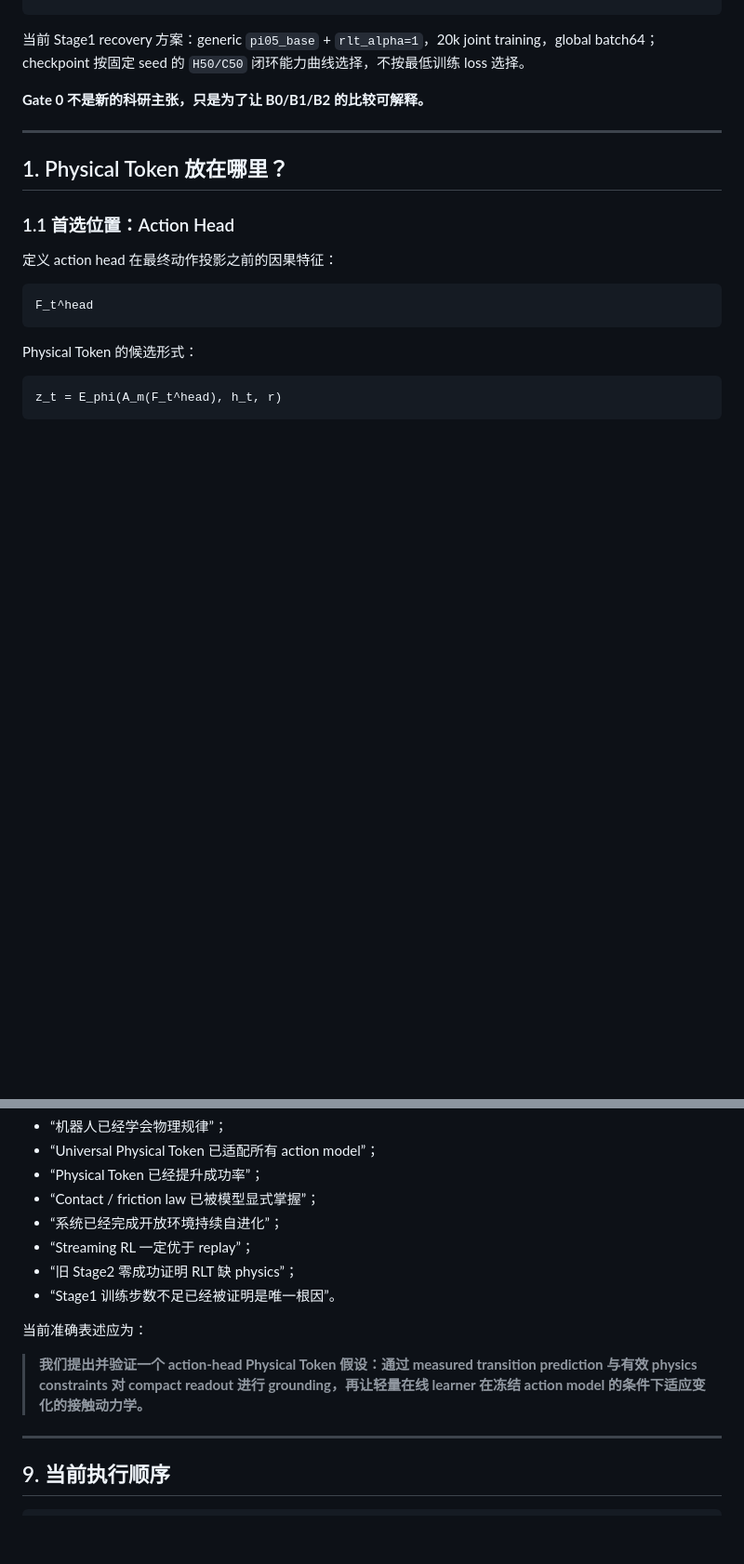
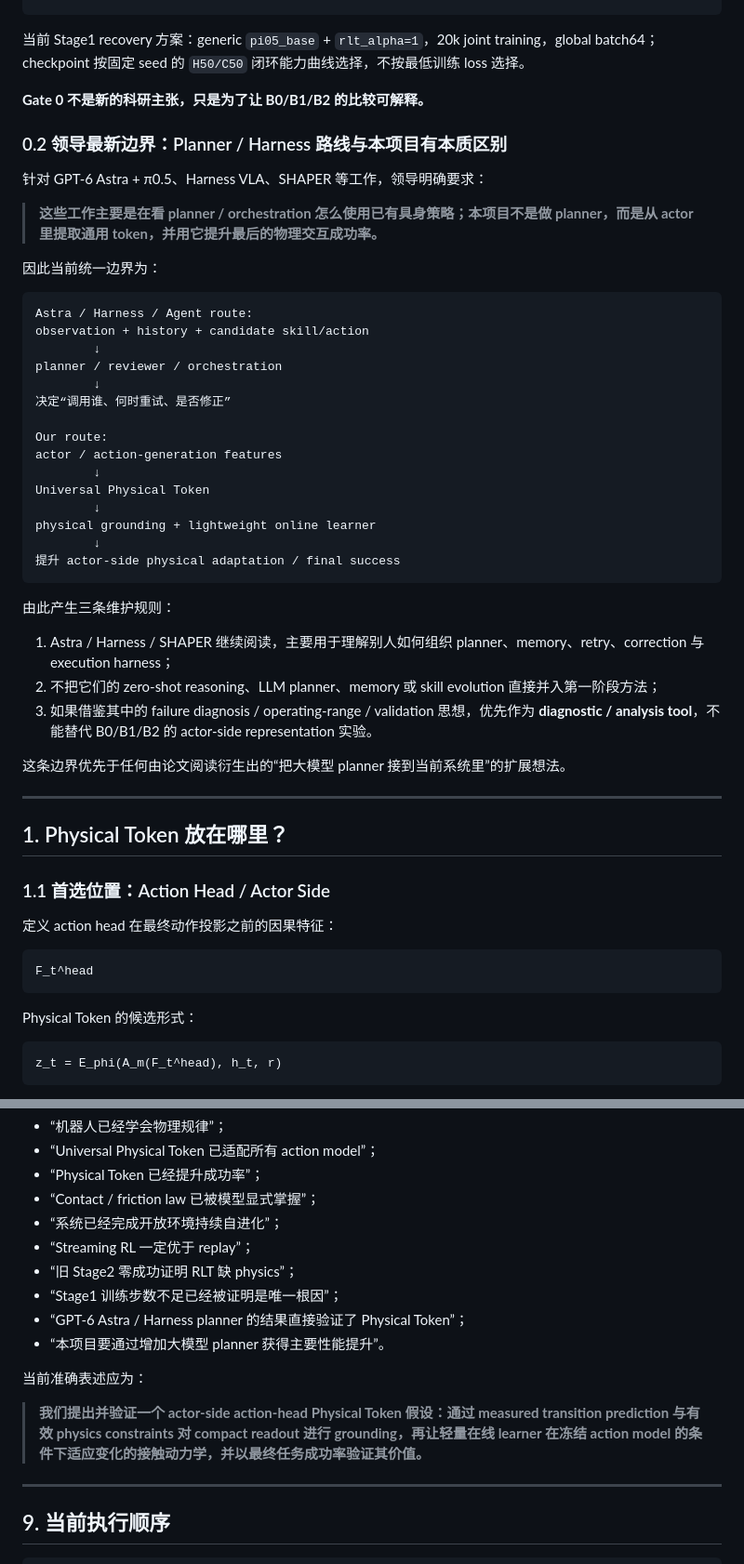
Before and after one commit to nkd-lkz/physical-self-evolution, a Markdown page: research/physical-token-leadership-spec.md, 2 parts joined by grey strips. Shown at 93% size. GitHub-like rendering; blank space fills up the shorter version.

Commit message:
Clarify actor-side scope versus planner/harness approaches

````diff
--- a/research/physical-token-leadership-spec.md
+++ b/research/physical-token-leadership-spec.md
@@ -59,11 +59,45 @@ B2      + valid physics loss
 
 **Gate 0 不是新的科研主张，只是为了让 B0/B1/B2 的比较可解释。**
 
+### 0.2 领导最新边界：Planner / Harness 路线与本项目有本质区别
+
+针对 GPT-6 Astra + π0.5、Harness VLA、SHAPER 等工作，领导明确要求：
+
+> **这些工作主要是在看 planner / orchestration 怎么使用已有具身策略；本项目不是做 planner，而是从 actor 里提取通用 token，并用它提升最后的物理交互成功率。**
+
+因此当前统一边界为：
+
+```text
+Astra / Harness / Agent route:
+observation + history + candidate skill/action
+        ↓
+planner / reviewer / orchestration
+        ↓
+决定“调用谁、何时重试、是否修正”
+
+Our route:
+actor / action-generation features
+        ↓
+Universal Physical Token
+        ↓
+physical grounding + lightweight online learner
+        ↓
+提升 actor-side physical adaptation / final success
+```
+
+由此产生三条维护规则：
+
+1. Astra / Harness / SHAPER 继续阅读，主要用于理解别人如何组织 planner、memory、retry、correction 与 execution harness；
+2. 不把它们的 zero-shot reasoning、LLM planner、memory 或 skill evolution 直接并入第一阶段方法；
+3. 如果借鉴其中的 failure diagnosis / operating-range / validation 思想，优先作为 **diagnostic / analysis tool**，不能替代 B0/B1/B2 的 actor-side representation 实验。
+
+这条边界优先于任何由论文阅读衍生出的“把大模型 planner 接到当前系统里”的扩展想法。
+
 ---
 
 ## 1. Physical Token 放在哪里？
 
-### 1.1 首选位置：Action Head
+### 1.1 首选位置：Action Head / Actor Side
 
 定义 action head 在最终动作投影之前的因果特征：
 
@@ -336,11 +370,13 @@ Streaming RL 保留为后续 online-efficiency 方向，而不是第一组 Physi
 - “系统已经完成开放环境持续自进化”；
 - “Streaming RL 一定优于 replay”；
 - “旧 Stage2 零成功证明 RLT 缺 physics”；
-- “Stage1 训练步数不足已经被证明是唯一根因”。
+- “Stage1 训练步数不足已经被证明是唯一根因”；
+- “GPT-6 Astra / Harness planner 的结果直接验证了 Physical Token”；
+- “本项目要通过增加大模型 planner 获得主要性能提升”。
 
 当前准确表述应为：
 
-> **我们提出并验证一个 action-head Physical Token 假设：通过 measured transition prediction 与有效 physics constraints 对 compact readout 进行 grounding，再让轻量在线 learner 在冻结 action model 的条件下适应变化的接触动力学。**
+> **我们提出并验证一个 actor-side action-head Physical Token 假设：通过 measured transition prediction 与有效 physics constraints 对 compact readout 进行 grounding，再让轻量在线 learner 在冻结 action model 的条件下适应变化的接触动力学，并以最终任务成功率验证其价值。**
 
 ---
 
````
Also changed, not shown: other parts of research/physical-token-leadership-spec.md (+9 -7 lines).
